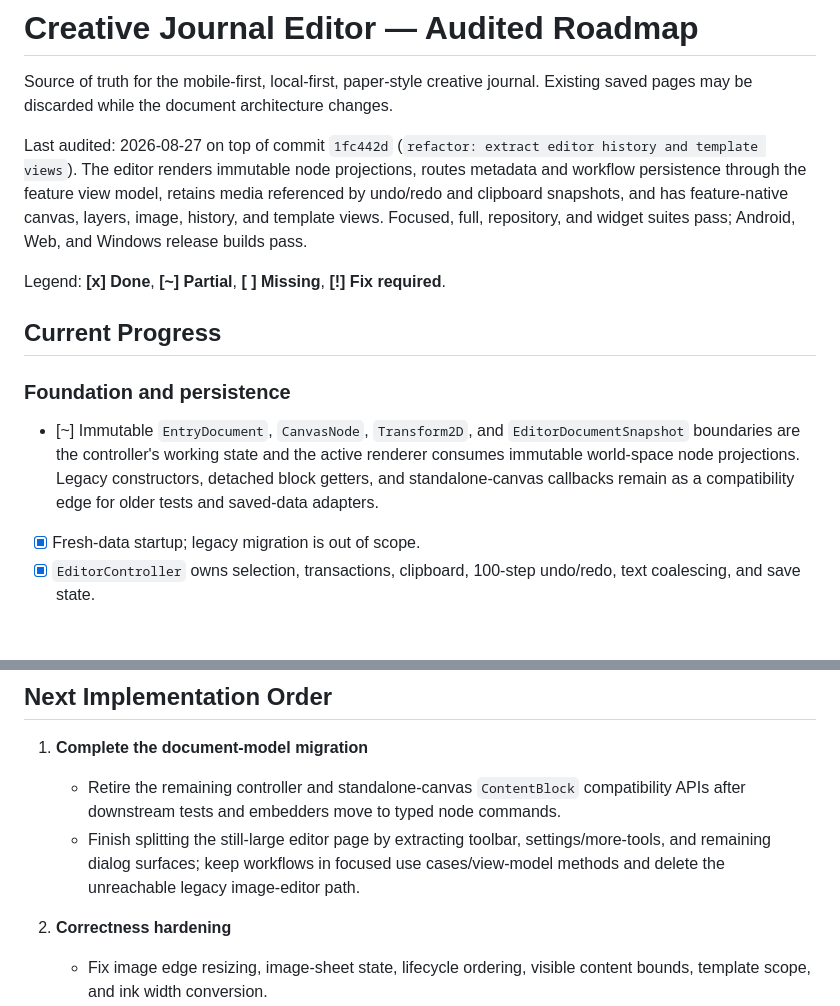
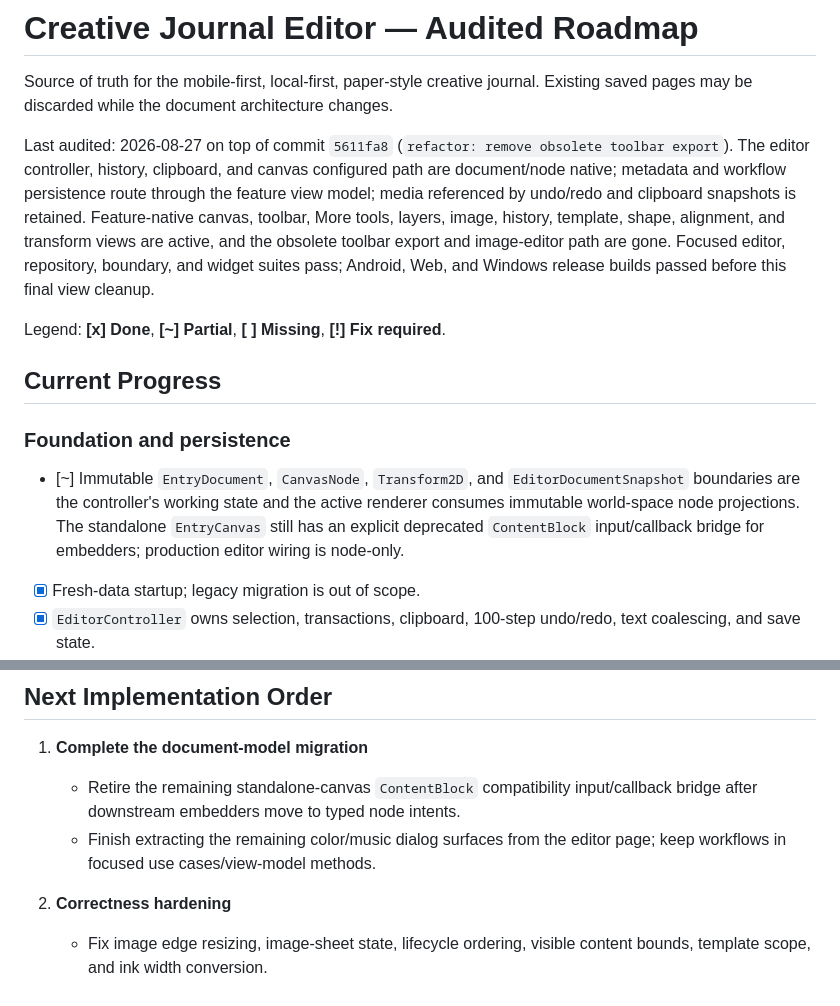
Before and after one commit to RoseFlunder/journal_app, a Markdown page: PLAN.md, 2 parts joined by grey strips. GitHub-like rendering; blank space fills up the shorter version.

Commit message:
docs: audit architecture migration status

```diff
--- a/PLAN.md
+++ b/PLAN.md
@@ -3,13 +3,15 @@
 Source of truth for the mobile-first, local-first, paper-style creative journal.
 Existing saved pages may be discarded while the document architecture changes.
 
-Last audited: 2026-08-27 on top of commit `1fc442d` (`refactor: extract editor
-history and template views`). The editor renders immutable node projections,
-routes metadata and workflow persistence through the feature view model,
-retains media referenced by undo/redo and clipboard snapshots, and has
-feature-native canvas, layers, image, history, and template views. Focused,
-full, repository, and widget suites pass; Android, Web, and Windows release
-builds pass.
+Last audited: 2026-08-27 on top of commit `5611fa8` (`refactor: remove obsolete
+toolbar export`). The editor controller, history, clipboard, and canvas
+configured path are document/node native; metadata and workflow persistence
+route through the feature view model; media referenced by undo/redo and
+clipboard snapshots is retained. Feature-native canvas, toolbar, More tools,
+layers, image, history, template, shape, alignment, and transform views are
+active, and the obsolete toolbar export and image-editor path are gone. Focused
+editor, repository, boundary, and widget suites pass; Android, Web, and
+Windows release builds passed before this final view cleanup.
 
 Legend: **[x] Done**, **[~] Partial**, **[ ] Missing**, **[!] Fix required**.
 
@@ -19,9 +21,9 @@ Legend: **[x] Done**, **[~] Partial**, **[ ] Missing**, **[!] Fix required**.
 
 - [~] Immutable `EntryDocument`, `CanvasNode`, `Transform2D`, and
   `EditorDocumentSnapshot` boundaries are the controller's working state and
-  the active renderer consumes immutable world-space node projections. Legacy
-  constructors, detached block getters, and standalone-canvas callbacks remain
-  as a compatibility edge for older tests and saved-data adapters.
+  the active renderer consumes immutable world-space node projections. The
+  standalone `EntryCanvas` still has an explicit deprecated `ContentBlock`
+  input/callback bridge for embedders; production editor wiring is node-only.
 - [x] Fresh-data startup; legacy migration is out of scope.
 - [x] `EditorController` owns selection, transactions, clipboard, 100-step
   undo/redo, text coalescing, and save state.
@@ -164,13 +166,11 @@ Legend: **[x] Done**, **[~] Partial**, **[ ] Missing**, **[!] Fix required**.
 ## Next Implementation Order
 
 1. **Complete the document-model migration**
-   - Retire the remaining controller and standalone-canvas `ContentBlock`
-     compatibility APIs after downstream tests and embedders move to typed
-     node commands.
-   - Finish splitting the still-large editor page by extracting toolbar,
-     settings/more-tools, and remaining dialog surfaces; keep workflows in
-     focused use cases/view-model methods and delete the unreachable legacy
-     image-editor path.
+   - Retire the remaining standalone-canvas `ContentBlock` compatibility
+     input/callback bridge after downstream embedders move to typed node
+     intents.
+   - Finish extracting the remaining color/music dialog surfaces from the
+     editor page; keep workflows in focused use cases/view-model methods.
 
 2. **Correctness hardening**
    - Fix image edge resizing, image-sheet state, lifecycle ordering, visible
```
Also changed, not shown: other parts of PLAN.md (+1 -1 lines).
